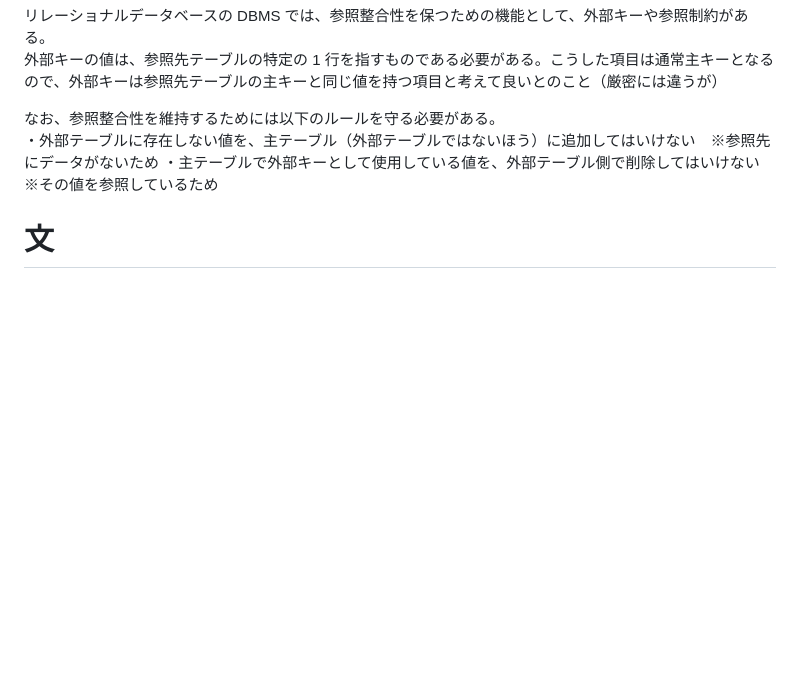
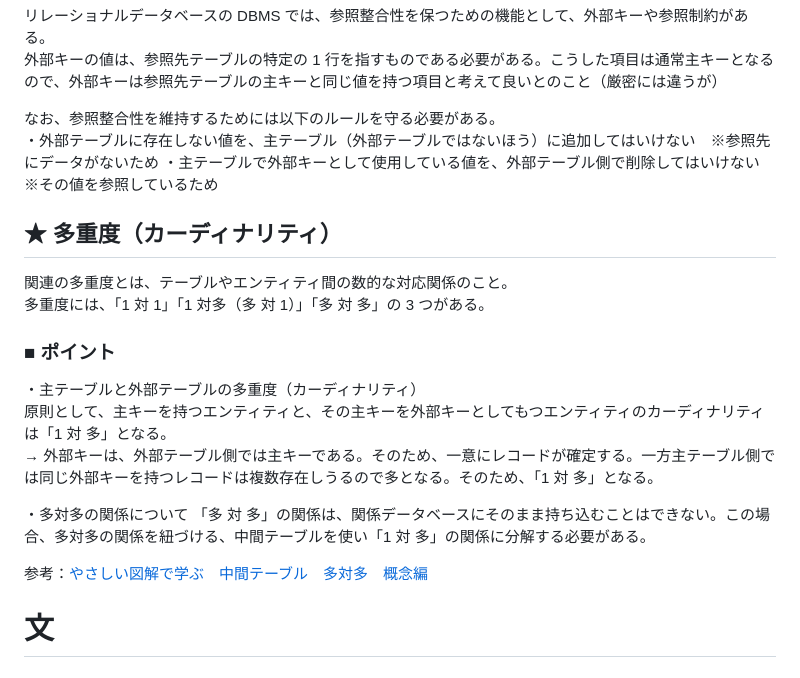
Before and after one commit to sasamario/public-learning-repository, a Markdown page: 応用情報/午後学習/データベース.md, the part around the change. Rendered like a GitHub page; blank space fills up the shorter version.

Commit message:
Update: 多重度について追記

```diff
--- a/応用情報/午後学習/データベース.md
+++ b/応用情報/午後学習/データベース.md
@@ -36,6 +36,22 @@
 なお、参照整合性を維持するためには以下のルールを守る必要がある。
 ・外部テーブルに存在しない値を、主テーブル（外部テーブルではないほう）に追加してはいけない　※参照先にデータがないため
 ・主テーブルで外部キーとして使用している値を、外部テーブル側で削除してはいけない　※その値を参照しているため
+
+## ★ 多重度（カーディナリティ）
+
+関連の多重度とは、テーブルやエンティティ間の数的な対応関係のこと。
+多重度には、「1 対 1」「1 対多（多 対 1）」「多 対 多」の 3 つがある。
+
+### ■ ポイント
+
+・主テーブルと外部テーブルの多重度（カーディナリティ）
+原則として、主キーを持つエンティティと、その主キーを外部キーとしてもつエンティティのカーディナリティは「1 対 多」となる。
+→ 外部キーは、外部テーブル側では主キーである。そのため、一意にレコードが確定する。一方主テーブル側では同じ外部キーを持つレコードは複数存在しうるので多となる。そのため、「1 対 多」となる。
+
+・多対多の関係について
+「多 対 多」の関係は、関係データベースにそのまま持ち込むことはできない。この場合、多対多の関係を紐づける、中間テーブルを使い「1 対 多」の関係に分解する必要がある。
+
+参考：[やさしい図解で学ぶ　中間テーブル　多対多　概念編](https://qiita.com/ramuneru/items/db43589551dd0c00fef9)
 
 # 文
 
```
